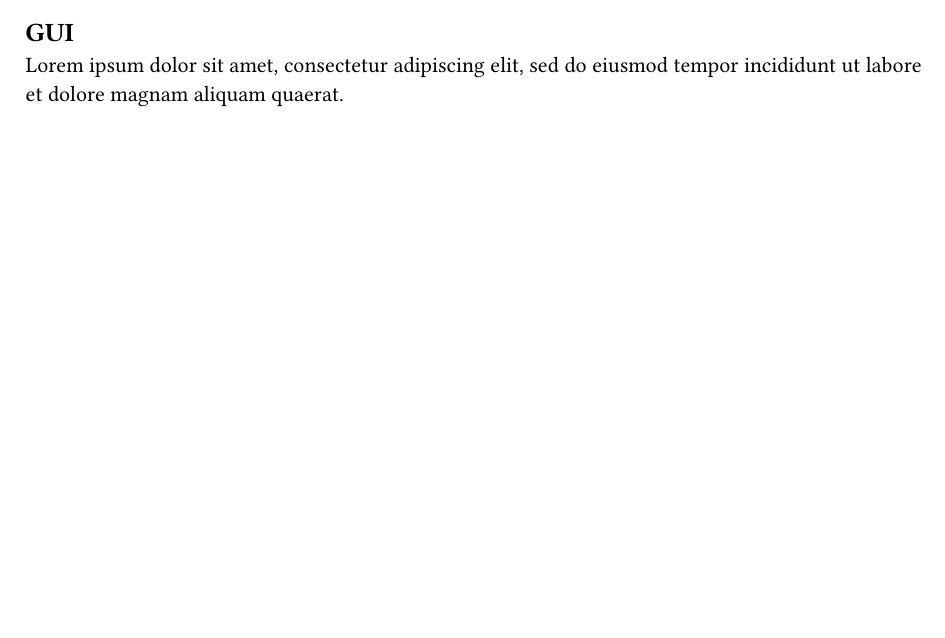
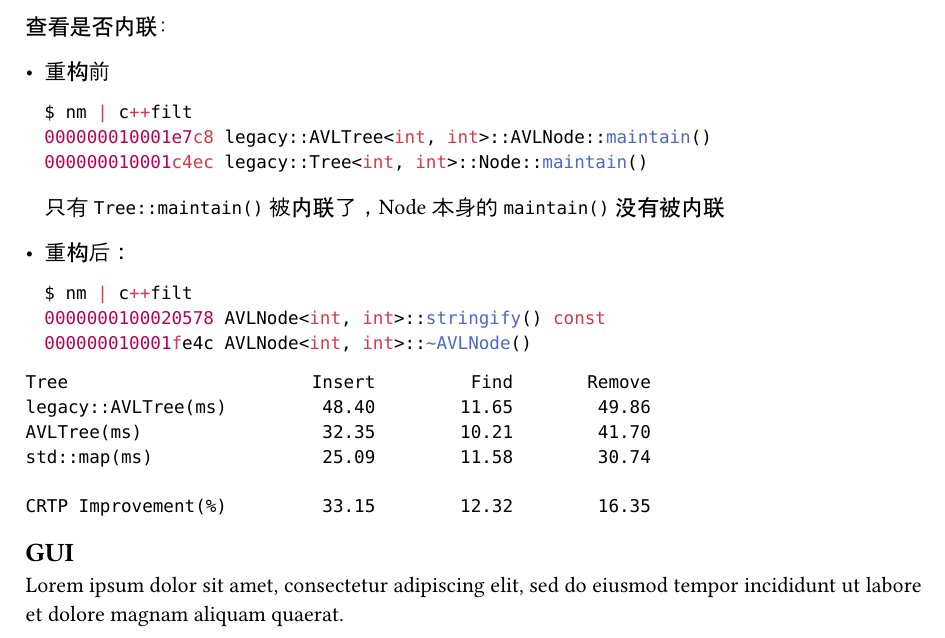
Before and after one commit to cauphenuny/data-structure-assignment, a Typst document (report/tree.typ, which reads report/tree-backend.typ): part of page 10 of 10 before the commit and part of page 12 of 12 after it, cut at the place of the change, the shorter picture padded with empty space. Compiled offline with Typst 0.15.

Commit message:
docs(balanced_tree, algorithm): update report

````diff
--- a/report/tree-backend.typ
+++ b/report/tree-backend.typ
@@ -242,5 +246,37 @@ using AVLTree = TreeAdapter<K, V, AVLTreeImpl>;
     复用的功能只由 trait 提供
 
   - 由于不同的树之间没有子类型关系，需要一个 `TreeAdapter` 来绑定到相同的接口上
+
 ], [#figure(image("assets/tree-hierarchy.png"))]
 )
+
+#pagebreak()
+
+  查看是否内联：
+
+- 重构前
+
+  ```cpp
+  $ nm | c++filt
+  000000010001e7c8 legacy::AVLTree<int, int>::AVLNode::maintain()
+  000000010001c4ec legacy::Tree<int, int>::Node::maintain()
+  ```
+
+  只有 `Tree::maintain()` 被内联了，Node 本身的 `maintain()` 没有被内联
+
+- 重构后：
+
+  ```cpp
+  $ nm | c++filt
+  0000000100020578 AVLNode<int, int>::stringify() const
+  000000010001fe4c AVLNode<int, int>::~AVLNode()
+  ```
+
+```
+Tree                       Insert         Find       Remove
+legacy::AVLTree(ms)         48.40        11.65        49.86
+AVLTree(ms)                 32.35        10.21        41.70
+std::map(ms)                25.09        11.58        30.74
+
+CRTP Improvement(%)         33.15        12.32        16.35
+```
````
Also changed, not shown: report/assets/tree-hierarchy.png, report/tree-backend.typ (4 more changed lines).
